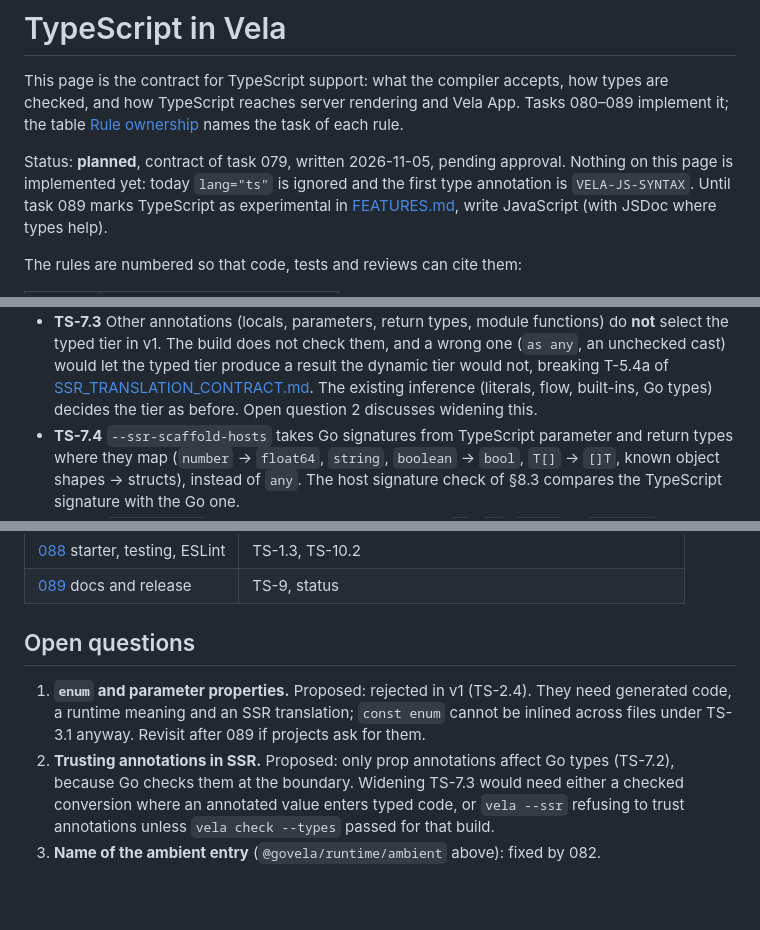
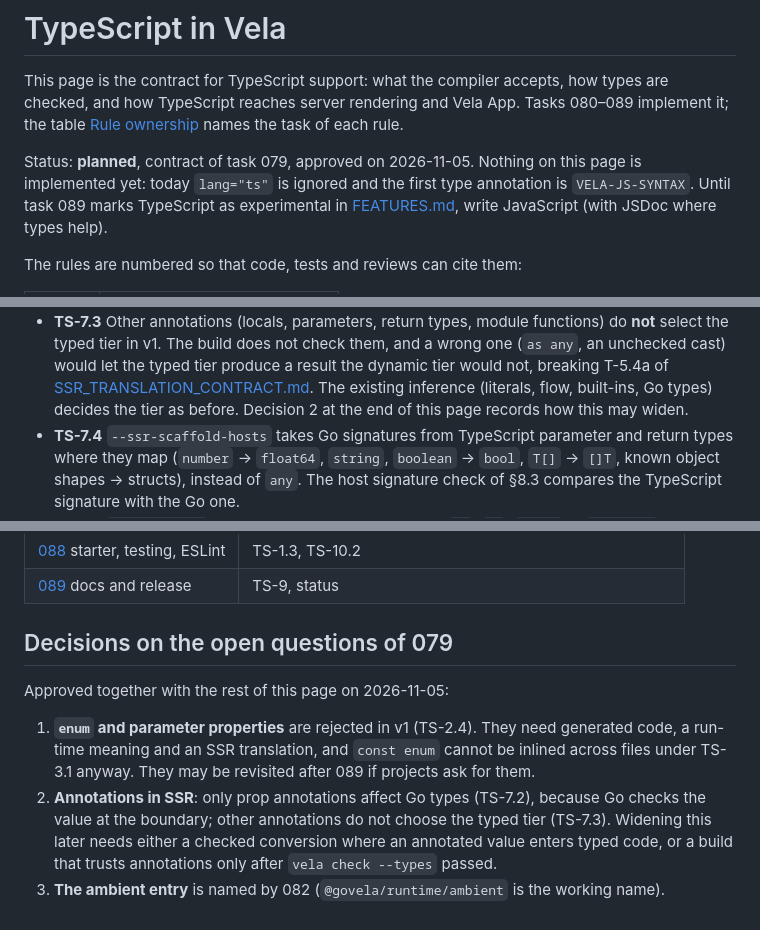
Before and after one commit to elauven/vela, a Markdown page: docs/TYPESCRIPT.md, 3 parts joined by grey strips. Drawn GitHub-style; blank space fills up the shorter version.

Commit message:
docs: the TypeScript contract is approved with its three proposals (task 079)

```diff
--- a/docs/TYPESCRIPT.md
+++ b/docs/TYPESCRIPT.md
@@ -5,8 +5,7 @@ accepts, how types are checked, and how TypeScript reaches server
 rendering and Vela App. Tasks 080–089 implement it; the table
 [Rule ownership](#rule-ownership) names the task of each rule.
 
-Status: **planned**, contract of task 079, written 2026-11-05, pending
-approval. Nothing on this page is implemented yet: today `lang="ts"` is
+Status: **planned**, contract of task 079, approved on 2026-11-05. Nothing on this page is implemented yet: today `lang="ts"` is
 ignored and the first type annotation is `VELA-JS-SYNTAX`. Until task 089
 marks TypeScript as experimental in [FEATURES.md](FEATURES.md), write
 JavaScript (with JSDoc where types help).
@@ -246,7 +245,8 @@ rewrite in the message:
   the typed tier produce a result the dynamic tier would not, breaking
   T-5.4a of [SSR_TRANSLATION_CONTRACT.md](SSR_TRANSLATION_CONTRACT.md).
   The existing inference (literals, flow, built-ins, Go types) decides
-  the tier as before. Open question 2 discusses widening this.
+  the tier as before. Decision 2 at the end of this page records how
+  this may widen.
 - **TS-7.4** `--ssr-scaffold-hosts` takes Go signatures from TypeScript
   parameter and return types where they map (`number` → `float64`,
   `string`, `boolean` → `bool`, `T[]` → `[]T`, known object shapes →
@@ -350,16 +350,18 @@ Syntax errors of TypeScript sources stay `VELA-JS-SYNTAX`.
 | [088](../tasks/088-typescript-starter-testing-eslint.md) starter, testing, ESLint | TS-1.3, TS-10.2 |
 | [089](../tasks/089-typescript-docs-and-release.md) docs and release | TS-9, status |
 
-## Open questions
+## Decisions on the open questions of 079
 
-1. **`enum` and parameter properties.** Proposed: rejected in v1
-   (TS-2.4). They need generated code, a runtime meaning and an SSR
-   translation; `const enum` cannot be inlined across files under
-   TS-3.1 anyway. Revisit after 089 if projects ask for them.
-2. **Trusting annotations in SSR.** Proposed: only prop annotations
-   affect Go types (TS-7.2), because Go checks them at the boundary.
-   Widening TS-7.3 would need either a checked conversion where an
-   annotated value enters typed code, or `vela --ssr` refusing to trust
-   annotations unless `vela check --types` passed for that build.
-3. **Name of the ambient entry** (`@govela/runtime/ambient` above):
-   fixed by 082.
+Approved together with the rest of this page on 2026-11-05:
+
+1. **`enum` and parameter properties** are rejected in v1 (TS-2.4). They
+   need generated code, a run-time meaning and an SSR translation, and
+   `const enum` cannot be inlined across files under TS-3.1 anyway. They
+   may be revisited after 089 if projects ask for them.
+2. **Annotations in SSR**: only prop annotations affect Go types (TS-7.2),
+   because Go checks the value at the boundary; other annotations do not
+   choose the typed tier (TS-7.3). Widening this later needs either a
+   checked conversion where an annotated value enters typed code, or a
+   build that trusts annotations only after `vela check --types` passed.
+3. **The ambient entry** is named by 082 (`@govela/runtime/ambient` is the
+   working name).
```
